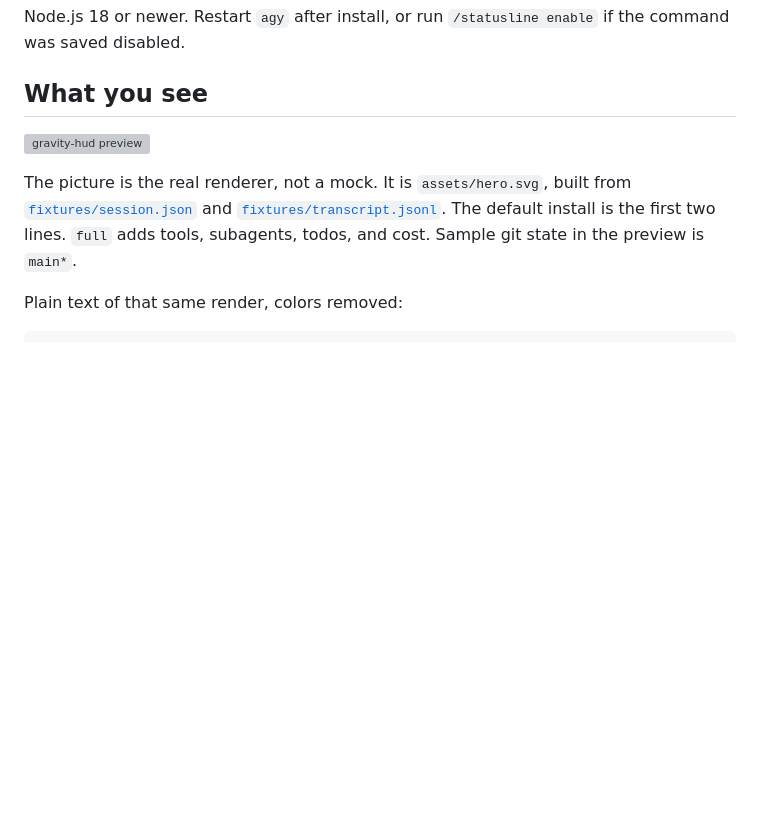
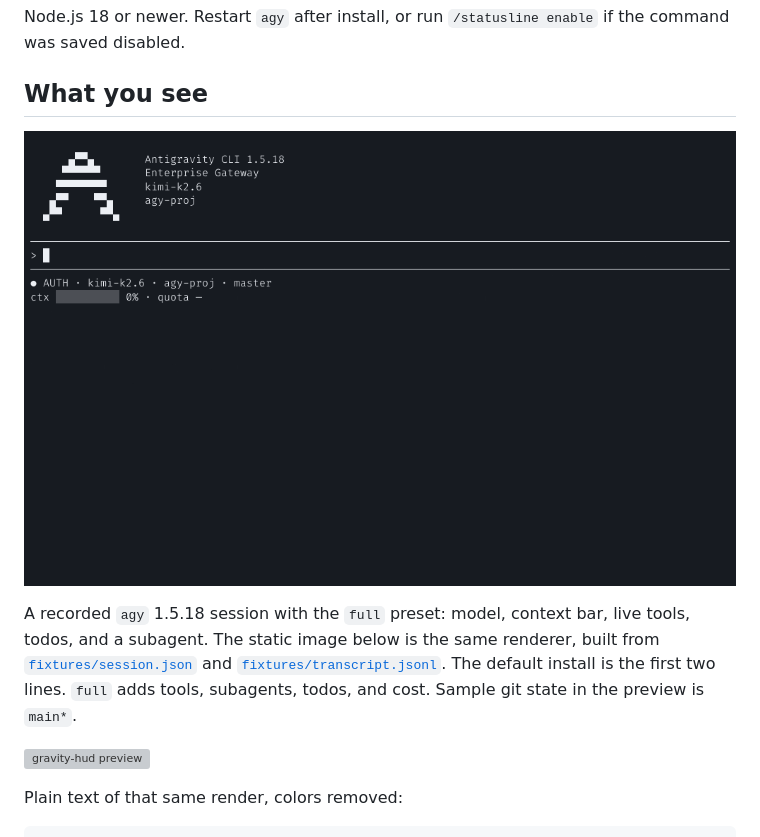
Before and after one commit to sb1733831438-maker/gravity-hud, a Markdown page: README.md, the part around the change. Drawn GitHub-style; pictures changed too: assets/demo.gif (added); blank space fills up the shorter version; grey boxes are pictures that could not be loaded.

Commit message:
Add a real agy session demo GIF to the README.
Co-authored-by: Seven_S <sb1733831438-maker@users.noreply.github.com>

```diff
--- a/README.md
+++ b/README.md
@@ -30,11 +30,11 @@ Node.js 18 or newer. Restart `agy` after install, or run `/statusline enable` if
 
 ## What you see
 
-<!-- demo: when assets/demo.gif exists (a real agy session), show it here and keep assets/hero.svg as the fallback image. Do not link the GIF until the file is in the repo. -->
+![gravity-hud in a real agy session](assets/demo.gif)
+
+A recorded `agy` 1.5.18 session with the `full` preset: model, context bar, live tools, todos, and a subagent. The static image below is the same renderer, built from [`fixtures/session.json`](fixtures/session.json) and [`fixtures/transcript.jsonl`](fixtures/transcript.jsonl). The default install is the first two lines. `full` adds tools, subagents, todos, and cost. Sample git state in the preview is `main*`.
 
 ![gravity-hud preview](assets/hero.svg)
-
-The picture is the real renderer, not a mock. It is `assets/hero.svg`, built from [`fixtures/session.json`](fixtures/session.json) and [`fixtures/transcript.jsonl`](fixtures/transcript.jsonl). The default install is the first two lines. `full` adds tools, subagents, todos, and cost. Sample git state in the preview is `main*`.
 
 Plain text of that same render, colors removed:
 
```
Also changed, not shown: README.zh-CN.md (+3 -3 lines).
